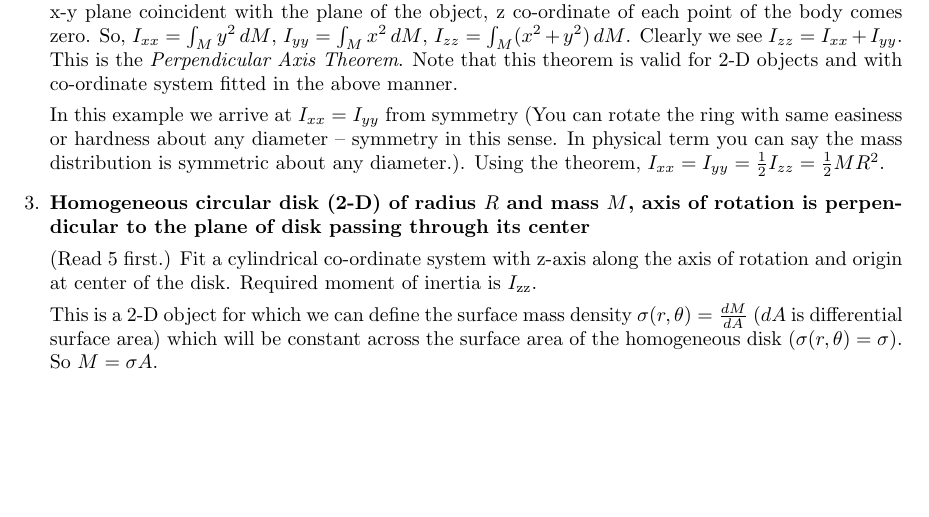
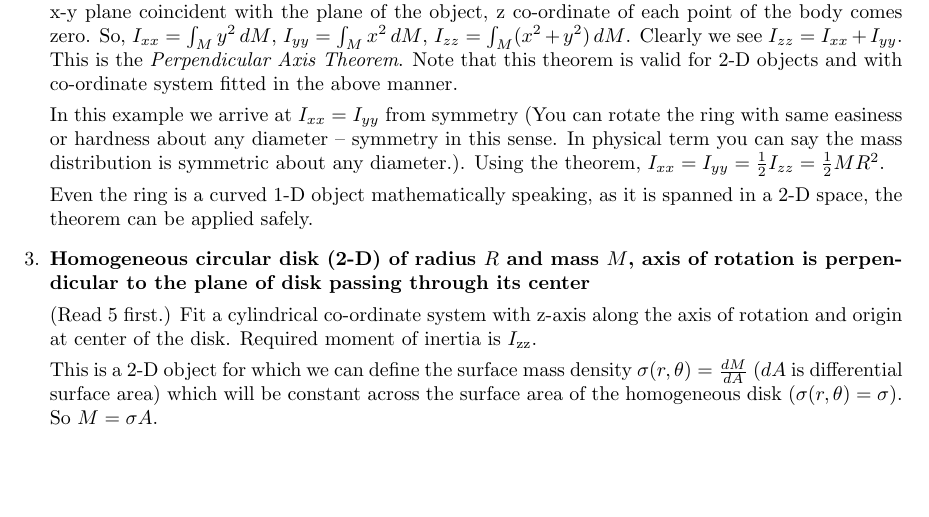
Before and after one commit to mainakk/moments-of-inertia, a LaTeX document (MomentsOfInertia.tex): part of page 2 of 7, cut so that both start at the same text. Compiled offline with pdfLaTeX.

Commit message:
Curved 1-D objects are spanned in 2-D space.

```diff
--- a/MomentsOfInertia.tex
+++ b/MomentsOfInertia.tex
@@ -67,7 +67,7 @@ To evaluate $I_{xx}$ or $I_{yy}$ instead of doing integrations we can use \emph{
 
 In this example we arrive at $I_{xx} = I_{yy}$ from symmetry (You can rotate the ring with same easiness or hardness about any diameter -- symmetry in this sense. In physical term you can say the mass distribution is symmetric about any diameter.). Using the theorem, $I_{xx} = I_{yy} = \frac{1}{2}I_{zz} = \frac{1}{2}MR^2$.
 
-
+Even the ring is a curved 1-D object mathematically speaking, as it is spanned in a 2-D space, the theorem can be applied safely.
 
 \item \textbf{Homogeneous circular disk (2-D) of radius $R$ and mass $M$, axis of rotation is perpendicular to the plane of disk passing through its center}
 
```
Also changed, not shown: MomentsOfInertia.pdf.
